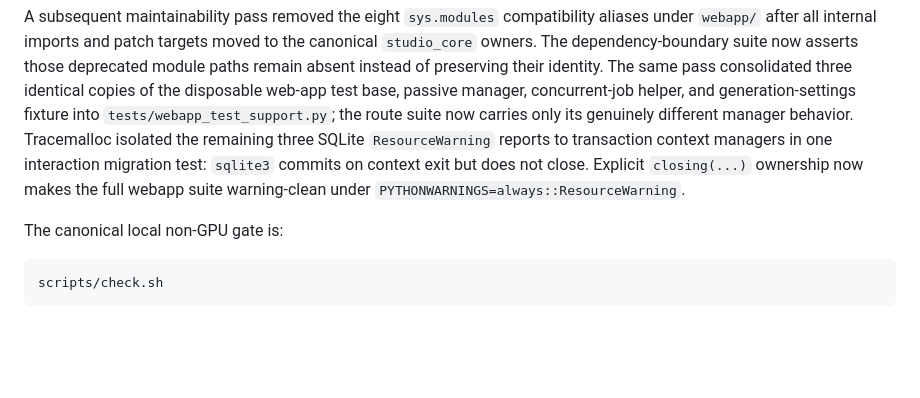
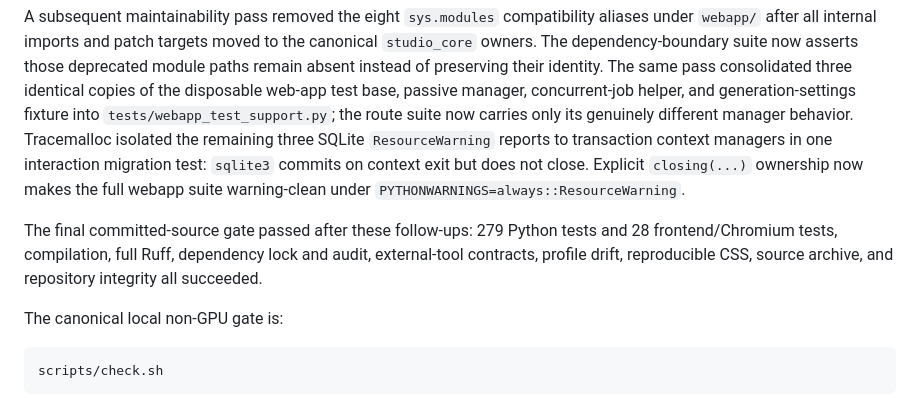
Before and after one commit to sradetzky/hermes-studio, a Markdown page: docs/plans/2026-08-24-code-quality-remediation.md, the part around the change. Rendered like a GitHub page; blank space fills up the shorter version.

Commit message:
docs: record thermo-nuclear follow-up gate

````diff
--- a/docs/plans/2026-08-24-code-quality-remediation.md
+++ b/docs/plans/2026-08-24-code-quality-remediation.md
@@ -538,6 +538,11 @@ transaction context managers in one interaction migration test: `sqlite3`
 commits on context exit but does not close. Explicit `closing(...)` ownership now
 makes the full webapp suite warning-clean under `PYTHONWARNINGS=always::ResourceWarning`.
 
+The final committed-source gate passed after these follow-ups: 279 Python tests
+and 28 frontend/Chromium tests, compilation, full Ruff, dependency lock and
+audit, external-tool contracts, profile drift, reproducible CSS, source archive,
+and repository integrity all succeeded.
+
 The canonical local non-GPU gate is:
 
 ```bash
````
Also changed, not shown: AGENTS.md (+3 -0 lines).
